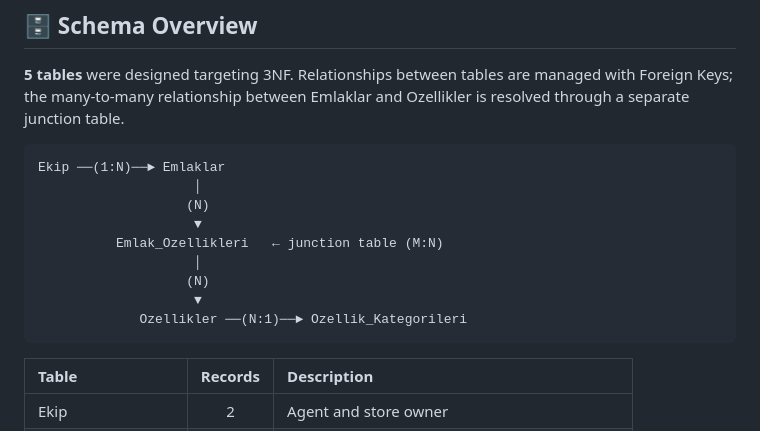
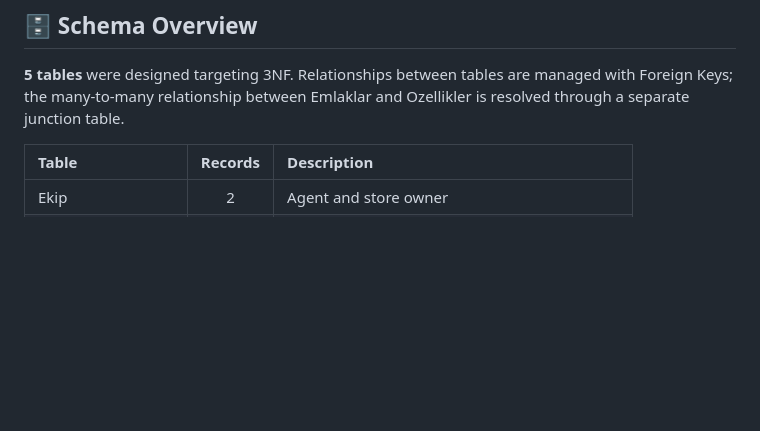
Before and after one commit to alpergnr/SQL-PROJECT, a Markdown page: README.md, the part around the change. Drawn GitHub-style; blank space fills up the shorter version.

Commit message:
Remove table relationship diagram from README
Removed diagram illustrating table relationships.

````diff
--- a/README.md
+++ b/README.md
@@ -63,18 +63,6 @@ njoy-emlak-db/
 ## 🗄️ Schema Overview
 
 **5 tables** were designed targeting 3NF. Relationships between tables are managed with Foreign Keys; the many-to-many relationship between Emlaklar and Ozellikler is resolved through a separate junction table.
-
-```
-Ekip ──(1:N)──► Emlaklar
-                    │
-                   (N)
-                    ▼
-          Emlak_Ozellikleri   ← junction table (M:N)
-                    │
-                   (N)
-                    ▼
-             Ozellikler ──(N:1)──► Ozellik_Kategorileri
-```
 
 | Table | Records | Description |
 |:---|:---:|:---|
````
